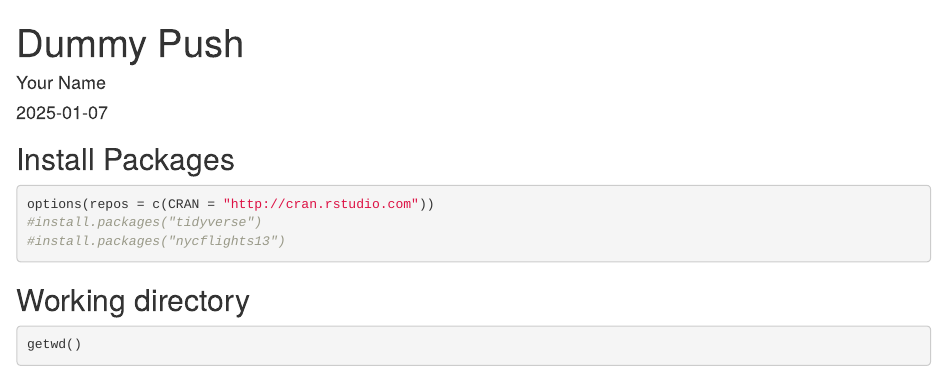
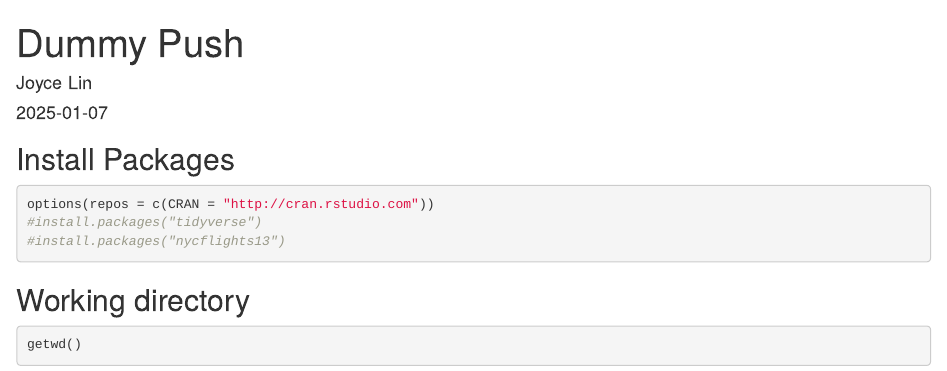
Before and after one commit to JoyceLin914/BIS15W2025_JLin, an R Markdown document (lab1/dummy_push.Rmd): the page in a window 1100 px wide, from its top. Rendered offline with R 4.5, knitr and Pandoc, with nearby package versions; some code elsewhere in the file could not run offline.

Commit message:
lab 1-upload

```diff
--- a/lab1/dummy_push.Rmd
+++ b/lab1/dummy_push.Rmd
@@ -1,6 +1,6 @@
 ---
 title: "Dummy Push"
-author: "Your Name"
+author: "Joyce Lin"
 date: "`r Sys.Date()`"
 output: html_document
 ---
```
Also changed, not shown: lab1/dummy_push.html (added).
